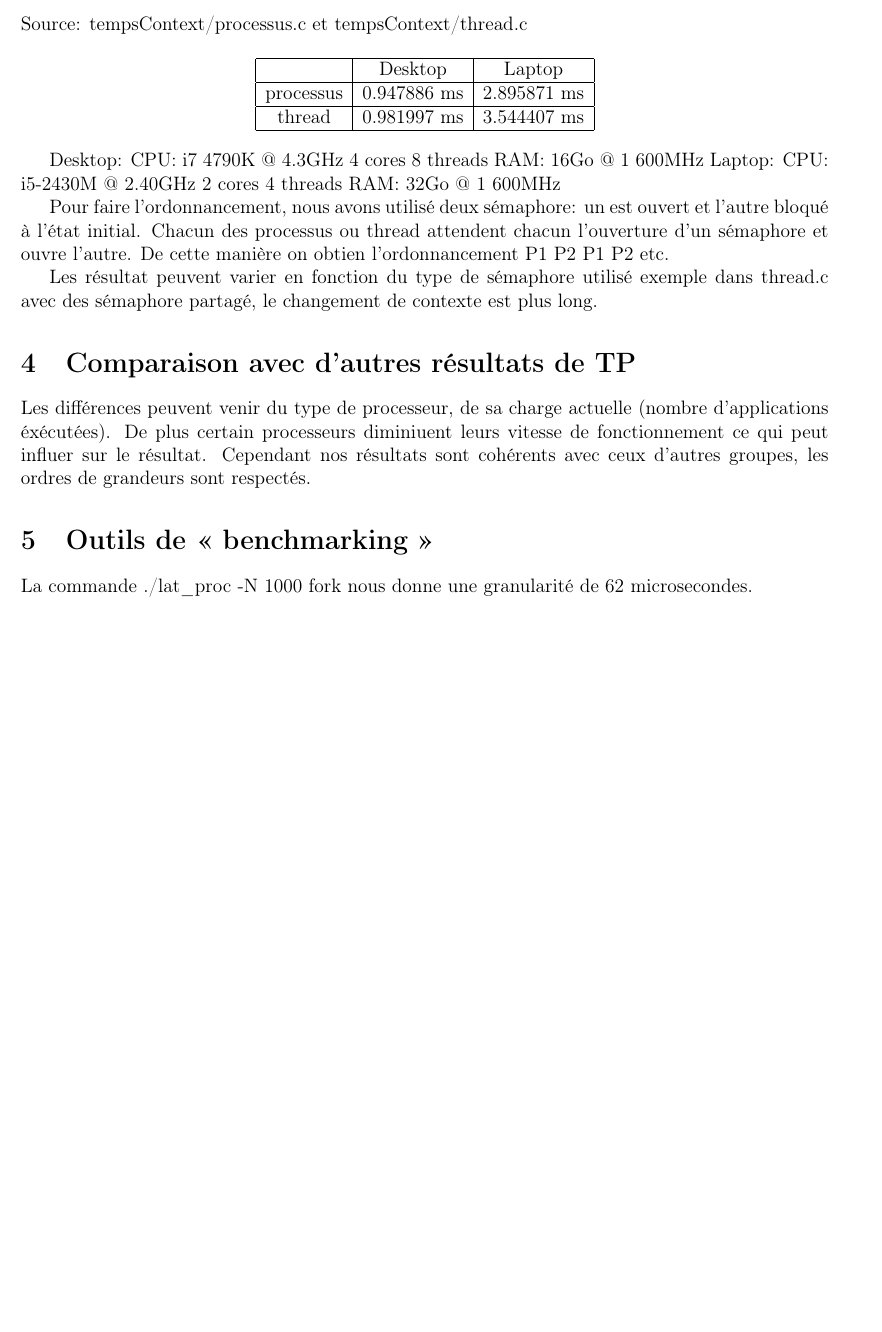
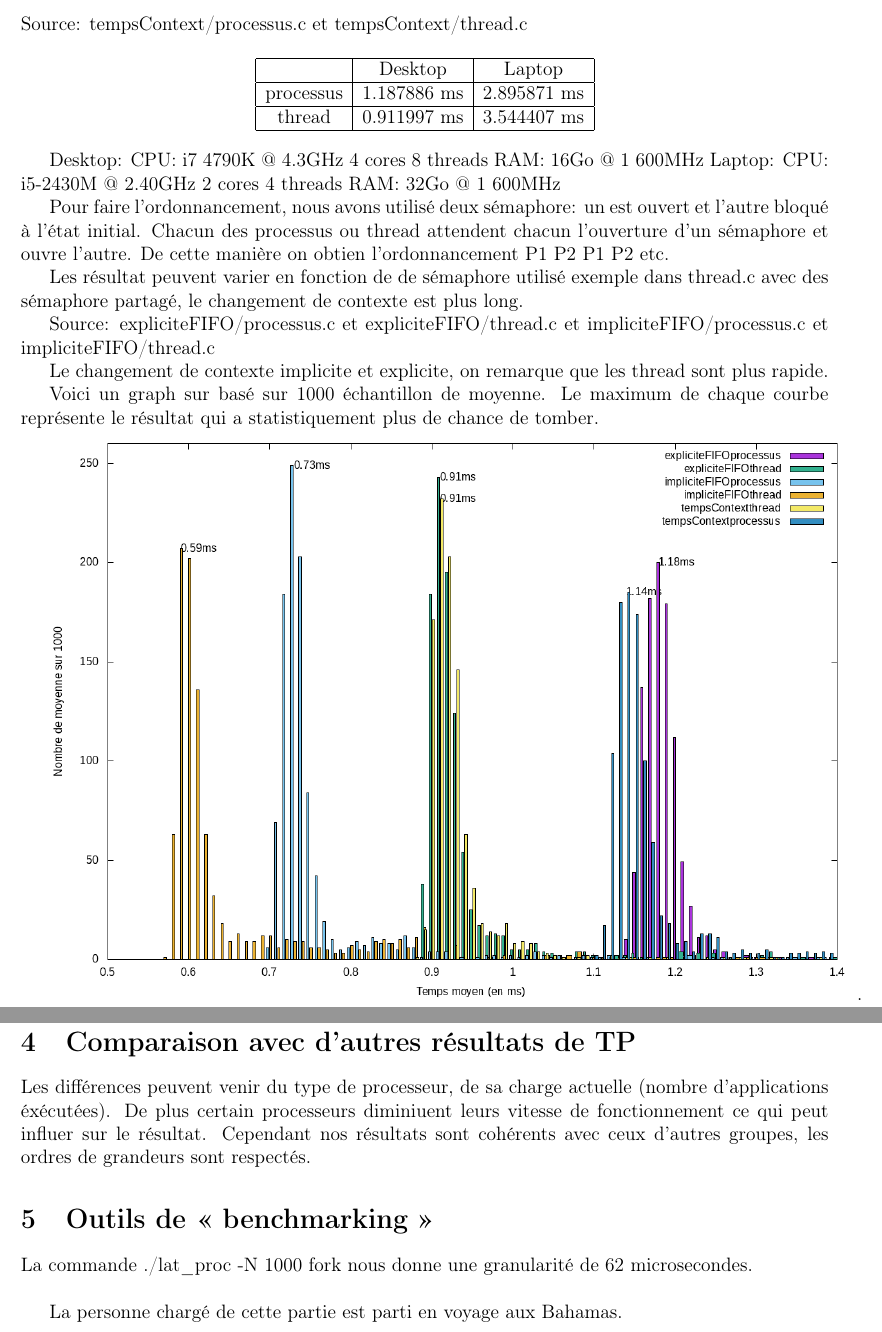
Before and after one commit to jskd/InfoEmbTP4, a LaTeX document (lefranc_skoda_tp4.tex): part of page 3 of 3 before the commit and two parts of pages 3 and 4 of 4 after it, the two joined at a grey line, cut so that both start at the same text, the shorter picture padded with empty space. Compiled offline with pdfLaTeX.

Commit message:
clean rapport

```diff
--- a/lefranc_skoda_tp4.tex
+++ b/lefranc_skoda_tp4.tex
@@ -4,7 +4,7 @@
 \usepackage[T1]{fontenc}
 \usepackage[top=2cm, bottom=2cm, left=2cm, right=2cm]{geometry}
 \usepackage{url}
-
+\usepackage{graphicx}
 \hbadness=99999
 \title{TD4 - InfoEmb}
 \author{Jérôme Skoda, Joaquim Lefranc}
@@ -110,9 +110,9 @@ Source: tempsContext/processus.c et tempsContext/thread.c
 		\hline
 			&	Desktop      &    Laptop \\
 		\hline
-			processus & 0.947886 ms &  2.895871 ms \\
+			processus & 1.187886 ms &  2.895871 ms \\
 		\hline
-			thread    & 0.981997 ms &  3.544407 ms \\
+			thread    & 0.911997 ms &  3.544407 ms \\
 		\hline
 	\end{tabular}
 \end{center}
@@ -125,9 +125,19 @@ et l'autre bloqué à l'état initial. Chacun des processus ou thread attendent
 chacun l'ouverture d'un sémaphore et ouvre l'autre. De cette manière on obtien
 l'ordonnancement P1 P2 P1 P2 etc.
 
-Les résultat peuvent varier en fonction du type de sémaphore utilisé exemple
+Les résultat peuvent varier en fonction de de sémaphore utilisé exemple
 dans thread.c avec des sémaphore partagé, le changement de contexte est plus
 long.
+
+
+Source: expliciteFIFO/processus.c et expliciteFIFO/thread.c et  impliciteFIFO/processus.c et impliciteFIFO/thread.c
+
+Le changement de contexte implicite et explicite, on remarque que les thread sont plus rapide.
+
+Voici un graph sur basé sur 1000 échantillon de moyenne.
+Le maximum de chaque courbe représente le résultat qui a statistiquement plus de chance de tomber.
+
+\includegraphics[width=\linewidth]{graph.png}.
 
 \section{Comparaison avec d'autres résultats de TP}
 
@@ -138,6 +148,6 @@ Cependant nos résultats sont cohérents avec ceux d'autres groupes, les ordres
 \section{Outils de « benchmarking »}
 La commande ./lat\_proc -N 1000 fork nous donne une granularité de 62 microsecondes. \newline
 
-
+La personne chargé de cette partie est parti en voyage aux Bahamas.
 
 \end{document}
```
Also changed, not shown: lefranc_skoda_tp4.pdf, lefranc_skoda_tp4.tex (2 more changed lines), 4 other files.
